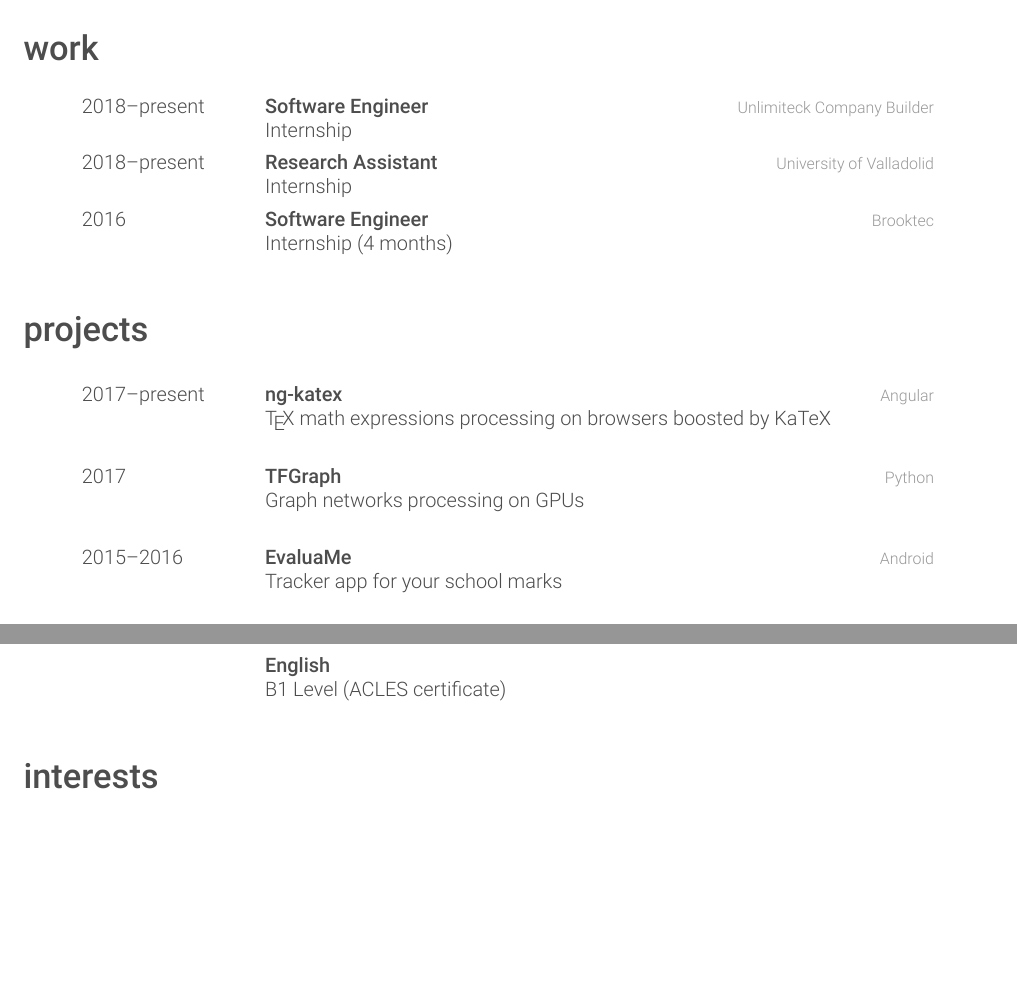
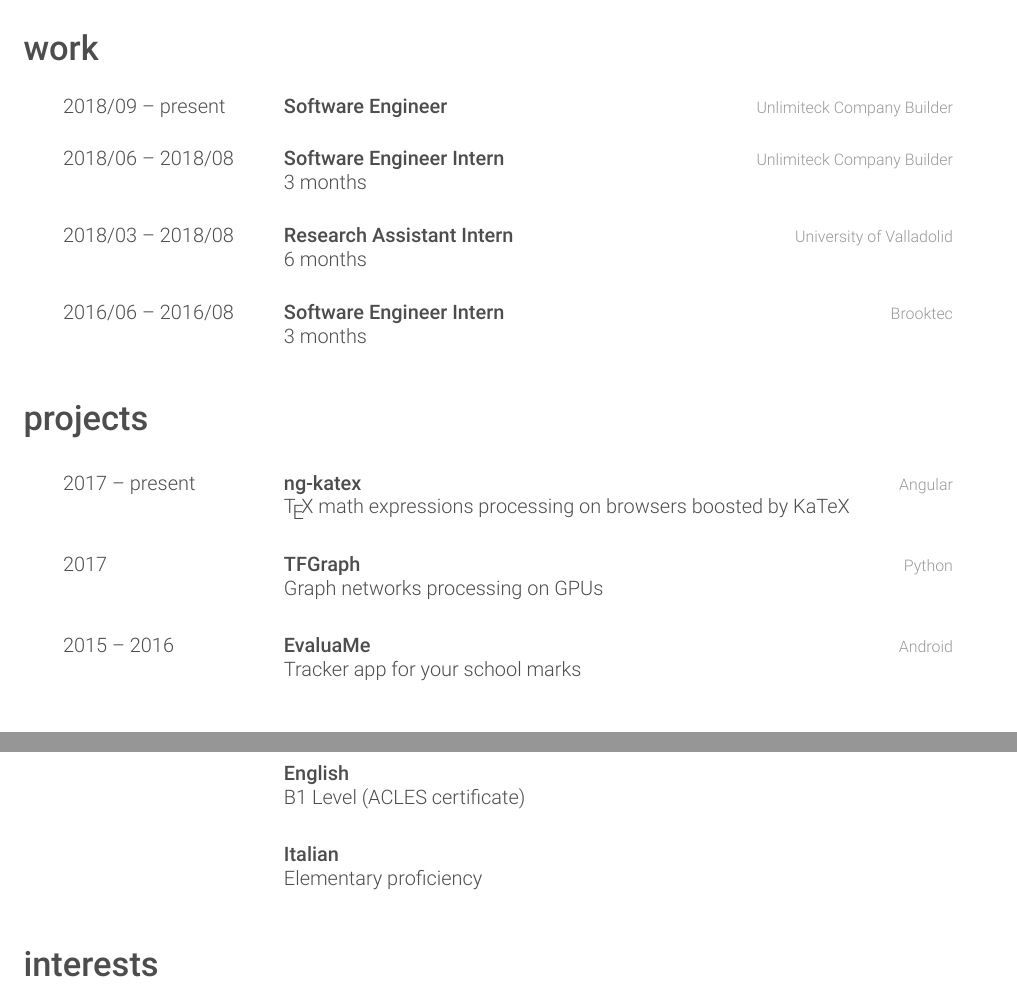
Before and after one commit to garciparedes/curriculum-vitae, a LaTeX CV (garciparedes-cv.tex, which reads friggeri-cv.cls): two parts of pages 2 and 3 of 3 before the commit and two parts of pages 2 and 3 of 4 after it, joined at a grey line, cut so that both start at the same text, the shorter picture padded with empty space. Compiled offline with XeLaTeX.

Commit message:
Updated curriculum vitae

```diff
--- a/friggeri-cv.cls
+++ b/friggeri-cv.cls
@@ -134,7 +134,7 @@
 
 \setlength{\tabcolsep}{0pt}
 \newenvironment{entrylist}{%
-  \begin{longtable}{@{\extracolsep{\fill}}p{2.2cm}l}
+  \begin{longtable}{@{\extracolsep{\fill}}p{3.2cm}l}
 }{%
   \end{longtable}
 }
--- a/garciparedes-cv.tex
+++ b/garciparedes-cv.tex
@@ -118,22 +118,30 @@
     \begin{entrylist}
 
       \entry
-      {2018--present}
+      {2018/09 -- present}
       {Software Engineer}
       {\Unlimiteck}
-      {Internship}
+      {}
 
       \entry
-      {2018--present}
-      {Research Assistant}
+      {2018/06 -- 2018/08}
+      {Software Engineer Intern}
+      {\Unlimiteck}
+      {3 months}
+
+      \\
+      \entry
+      {2018/03 -- 2018/08}
+      {Research Assistant Intern}
       {\UVa}
-      {Internship}
+      {6 months}
 
+      \\
       \entry
-      {2016}
-      {Software Engineer}
+      {2016/06 -- 2016/08}
+      {Software Engineer Intern}
       {\Brooktec}
-      {Internship (4 months)}
+      {3 months}
 
     \end{entrylist}
 
@@ -359,6 +367,13 @@
       {}
       {B1 Level (ACLES certificate)}
 
+      \\
+      \entry
+      {}
+      {Italian}
+      {}
+      {Elementary proficiency}
+
     \end{entrylist}
 
 %-------------------------------------------------------------------------------
```
Also changed, not shown: garciparedes-cv.pdf, garciparedes-cv.tex (10 more changed lines).
